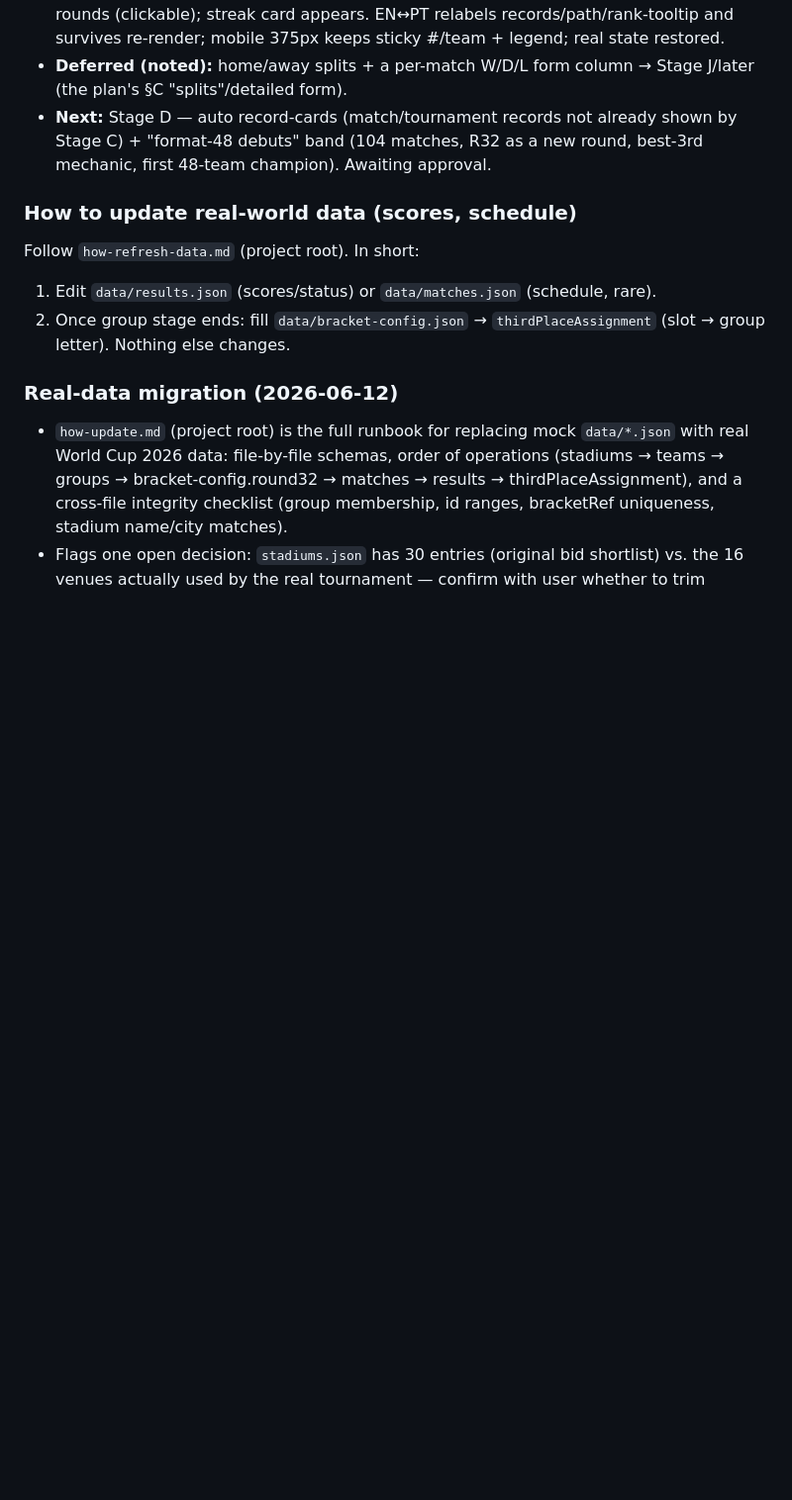
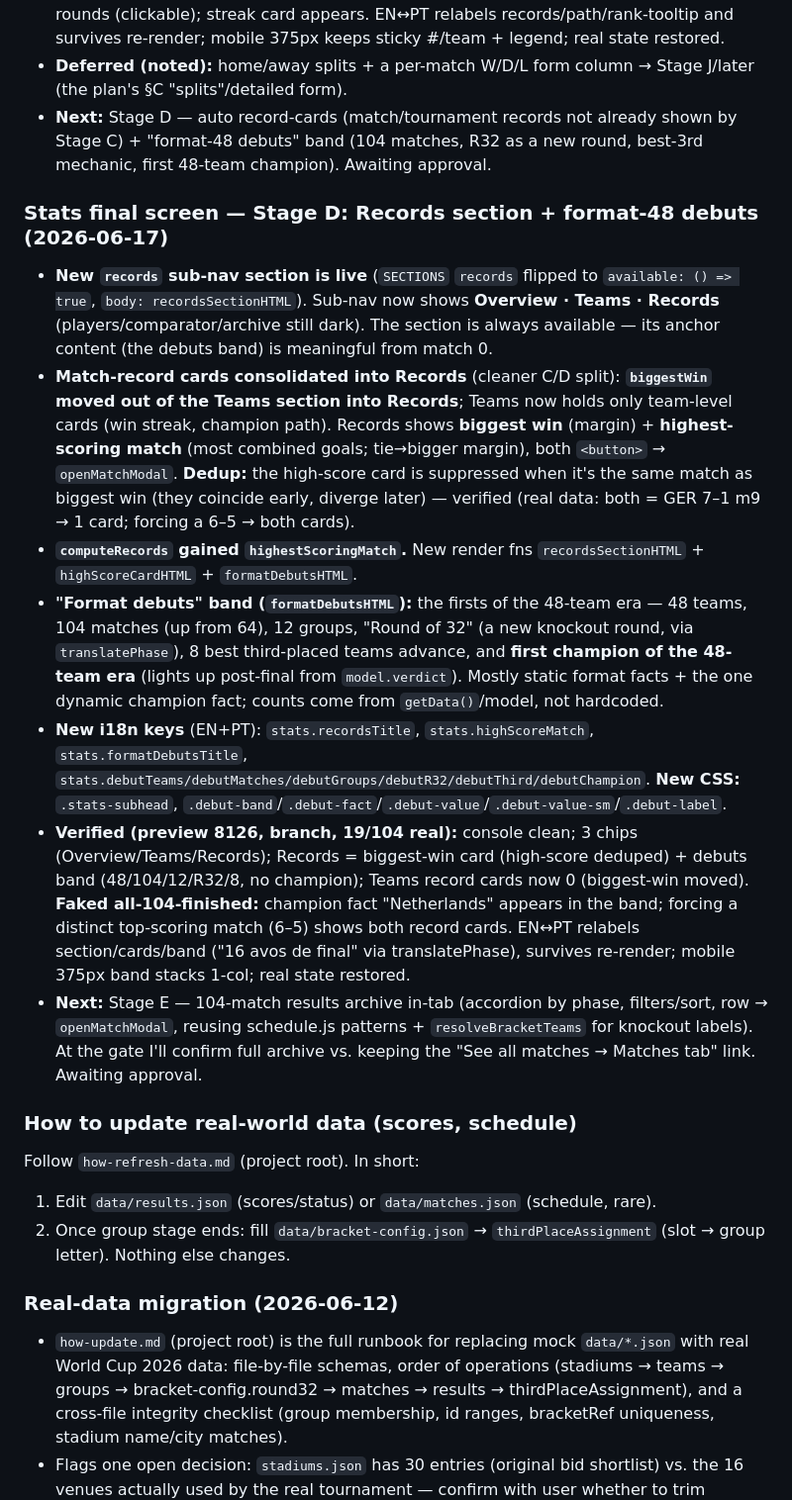
Before and after one commit to LucasKalil-Programador/world-2026-hub, a Markdown page: .agents/project-memory.md, the part around the change. Shown at 99% size. GitHub-like rendering; blank space fills up the shorter version.

Commit message:
docs: log stats screen Stage D (Records + format-48 debuts)
Co-Authored-By: Claude Opus 4.8 <noreply@anthropic.com>

```diff
--- a/.agents/project-memory.md
+++ b/.agents/project-memory.md
@@ -273,6 +273,15 @@ Static web app showing the FIFA World Cup 2026 (Mexico/USA/Canada, 48 teams) —
 - **Deferred (noted):** home/away splits + a per-match W/D/L form column → Stage J/later (the plan's §C "splits"/detailed form).
 - **Next:** Stage D — auto record-cards (match/tournament records not already shown by Stage C) + "format-48 debuts" band (104 matches, R32 as a new round, best-3rd mechanic, first 48-team champion). Awaiting approval.
 
+### Stats final screen — Stage D: Records section + format-48 debuts (2026-06-17)
+- **New `records` sub-nav section is live** (`SECTIONS` `records` flipped to `available: () => true`, `body: recordsSectionHTML`). Sub-nav now shows **Overview · Teams · Records** (players/comparator/archive still dark). The section is always available — its anchor content (the debuts band) is meaningful from match 0.
+- **Match-record cards consolidated into Records** (cleaner C/D split): **`biggestWin` moved out of the Teams section into Records**; Teams now holds only team-level cards (win streak, champion path). Records shows **biggest win** (margin) + **highest-scoring match** (most combined goals; tie→bigger margin), both `<button>` → `openMatchModal`. **Dedup:** the high-score card is suppressed when it's the same match as biggest win (they coincide early, diverge later) — verified (real data: both = GER 7–1 m9 → 1 card; forcing a 6–5 → both cards).
+- **`computeRecords` gained `highestScoringMatch`.** New render fns `recordsSectionHTML` + `highScoreCardHTML` + `formatDebutsHTML`.
+- **"Format debuts" band (`formatDebutsHTML`):** the firsts of the 48-team era — 48 teams, 104 matches (up from 64), 12 groups, "Round of 32" (a new knockout round, via `translatePhase`), 8 best third-placed teams advance, and **first champion of the 48-team era** (lights up post-final from `model.verdict`). Mostly static format facts + the one dynamic champion fact; counts come from `getData()`/model, not hardcoded.
+- **New i18n keys** (EN+PT): `stats.recordsTitle`, `stats.highScoreMatch`, `stats.formatDebutsTitle`, `stats.debutTeams/debutMatches/debutGroups/debutR32/debutThird/debutChampion`. **New CSS:** `.stats-subhead`, `.debut-band`/`.debut-fact`/`.debut-value`/`.debut-value-sm`/`.debut-label`.
+- **Verified (preview 8126, branch, 19/104 real):** console clean; 3 chips (Overview/Teams/Records); Records = biggest-win card (high-score deduped) + debuts band (48/104/12/R32/8, no champion); Teams record cards now 0 (biggest-win moved). **Faked all-104-finished:** champion fact "Netherlands" appears in the band; forcing a distinct top-scoring match (6–5) shows both record cards. EN↔PT relabels section/cards/band ("16 avos de final" via translatePhase), survives re-render; mobile 375px band stacks 1-col; real state restored.
+- **Next:** Stage E — 104-match results archive in-tab (accordion by phase, filters/sort, row → `openMatchModal`, reusing schedule.js patterns + `resolveBracketTeams` for knockout labels). At the gate I'll confirm full archive vs. keeping the "See all matches → Matches tab" link. Awaiting approval.
+
 ### How to update real-world data (scores, schedule)
 Follow `how-refresh-data.md` (project root). In short:
 1. Edit `data/results.json` (scores/status) or `data/matches.json` (schedule, rare).
```
Also changed, not shown: .agents/TODO.md (+1 -1 lines), .agents/project-map.md (+4 -3 lines).
